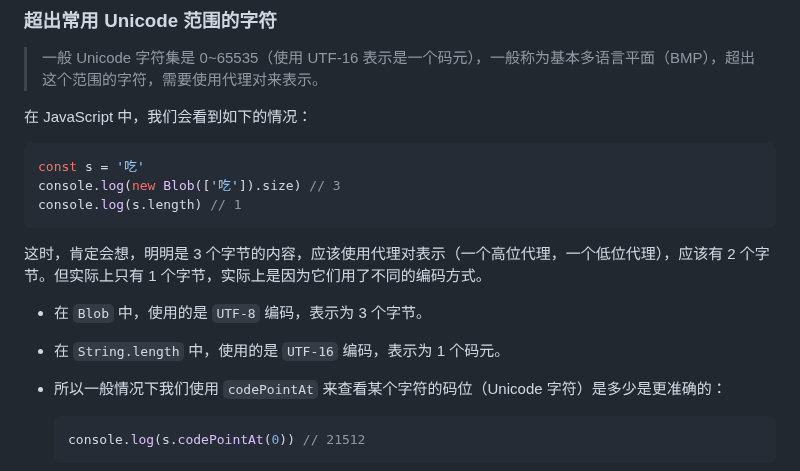
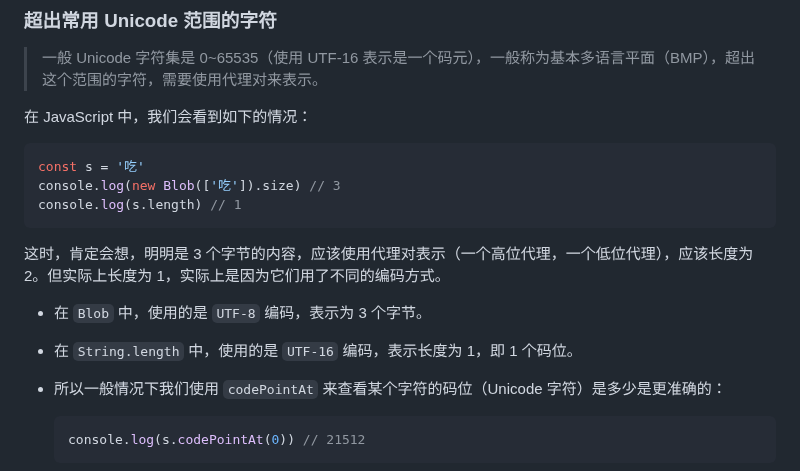
Before and after one commit to fwqaaq/coding_and_nas, a Markdown page: JavascriptAPI/EncodingAPI.md, the part around the change. Drawn GitHub-style.

````diff
--- a/JavascriptAPI/EncodingAPI.md
+++ b/JavascriptAPI/EncodingAPI.md
@@ -41,10 +41,10 @@ console.log(new Blob(['吃']).size) // 3
 console.log(s.length) // 1
 ```
 
-这时，肯定会想，明明是 3 个字节的内容，应该使用代理对表示（一个高位代理，一个低位代理），应该有 2 个字节。但实际上只有 1 个字节，实际上是因为它们用了不同的编码方式。
+这时，肯定会想，明明是 3 个字节的内容，应该使用代理对表示（一个高位代理，一个低位代理），应该长度为 2。但实际上长度为 1，实际上是因为它们用了不同的编码方式。
 
 * 在 `Blob` 中，使用的是 `UTF-8` 编码，表示为 3 个字节。
-* 在 `String.length` 中，使用的是 `UTF-16` 编码，表示为 1 个码元。
+* 在 `String.length` 中，使用的是 `UTF-16` 编码，表示长度为 1，即 1 个码位。
 
 * 所以一般情况下我们使用 `codePointAt` 来查看某个字符的码位（Unicode 字符）是多少是更准确的：
 
````
Also changed, not shown: Stream_media/Video_and_Audio.md (+23 -35 lines), nas_and_network/Adguard_home.md (+1 -1 lines).
